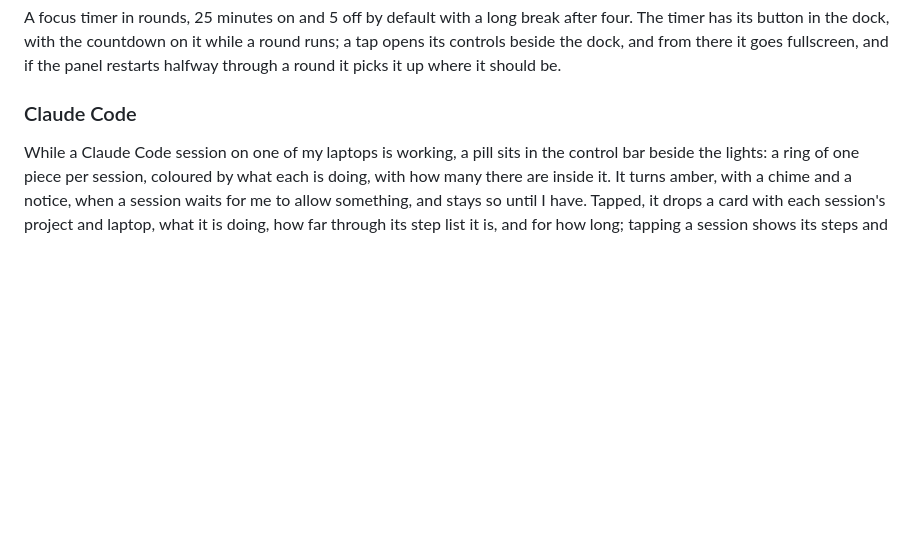
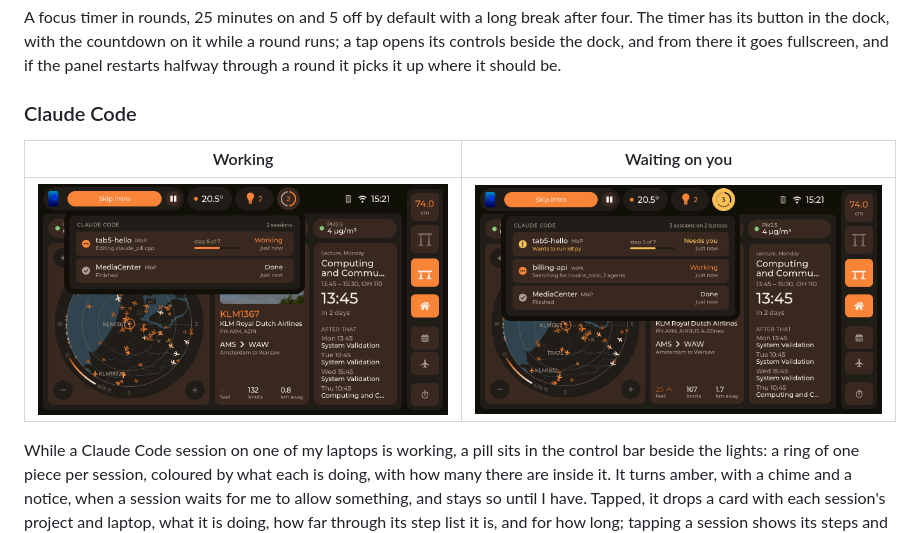
Before and after one commit to wtb04/smart-flexispot, a Markdown page: README.md, the part around the change. Drawn GitHub-style; pictures changed too: docs/screenshots/claude-waiting.png (added), docs/screenshots/claude.png (added); blank space fills up the shorter version.

Commit message:
Give the README's Claude Code part its pictures, as the other parts have: the card while sessions work, and the pill amber with one that needs you

```diff
--- a/README.md
+++ b/README.md
@@ -117,6 +117,10 @@ The calendar page reads iCal feeds, mine come from [CalendarChanger](https://git
 A focus timer in rounds, 25 minutes on and 5 off by default with a long break after four. The timer has its button in the dock, with the countdown on it while a round runs; a tap opens its controls beside the dock, and from there it goes fullscreen, and if the panel restarts halfway through a round it picks it up where it should be.
 
 ### Claude Code
+
+| Working | Waiting on you |
+|---|---|
+| ![The Claude Code card](docs/screenshots/claude.png) | ![A session waiting on you](docs/screenshots/claude-waiting.png) |
 
 While a Claude Code session on one of my laptops is working, a pill sits in the control bar beside the lights: a ring of one piece per session, coloured by what each is doing, with how many there are inside it. It turns amber, with a chime and a notice, when a session waits for me to allow something, and stays so until I have. Tapped, it drops a card with each session's project and laptop, what it is doing, how far through its step list it is, and for how long; tapping a session shows its steps and what it did last. Ten minutes after the last thing any session did, the pill is gone again.
 
```
